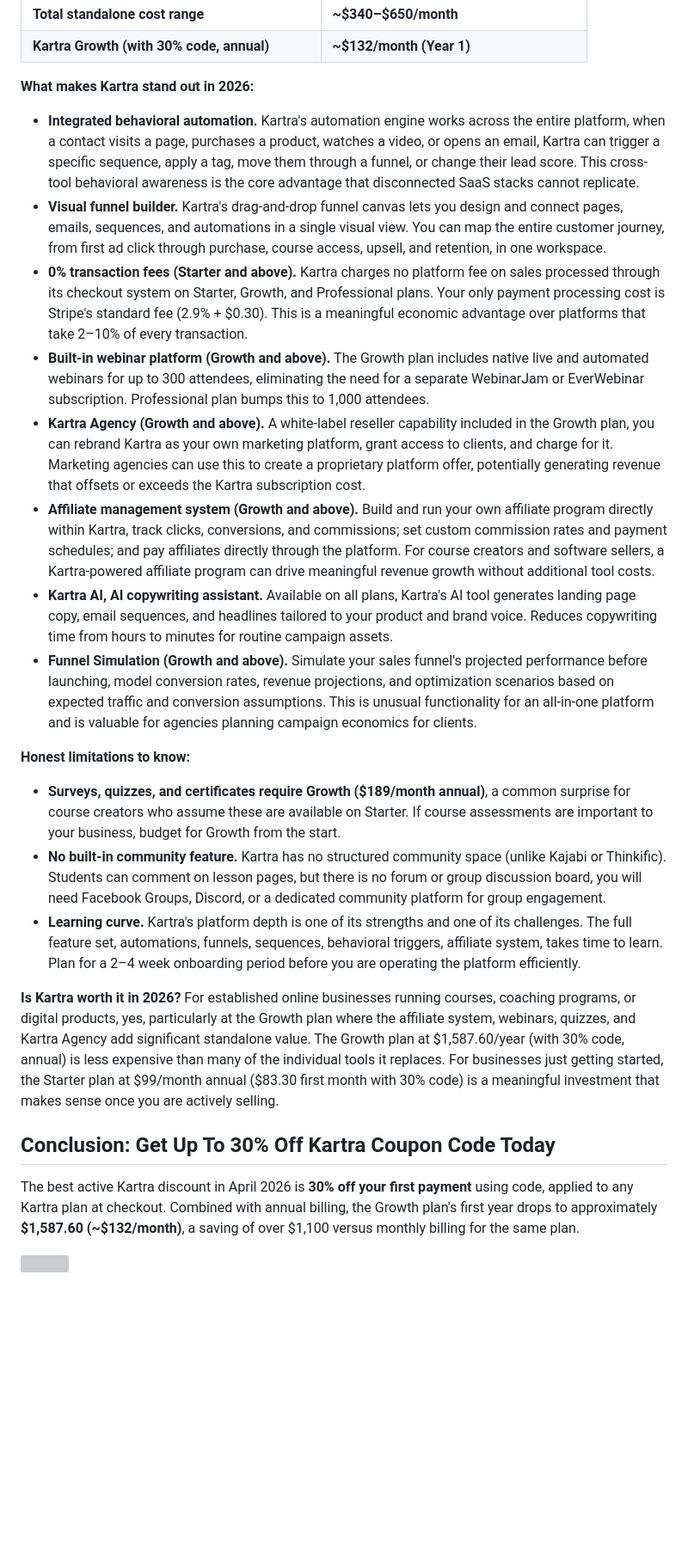
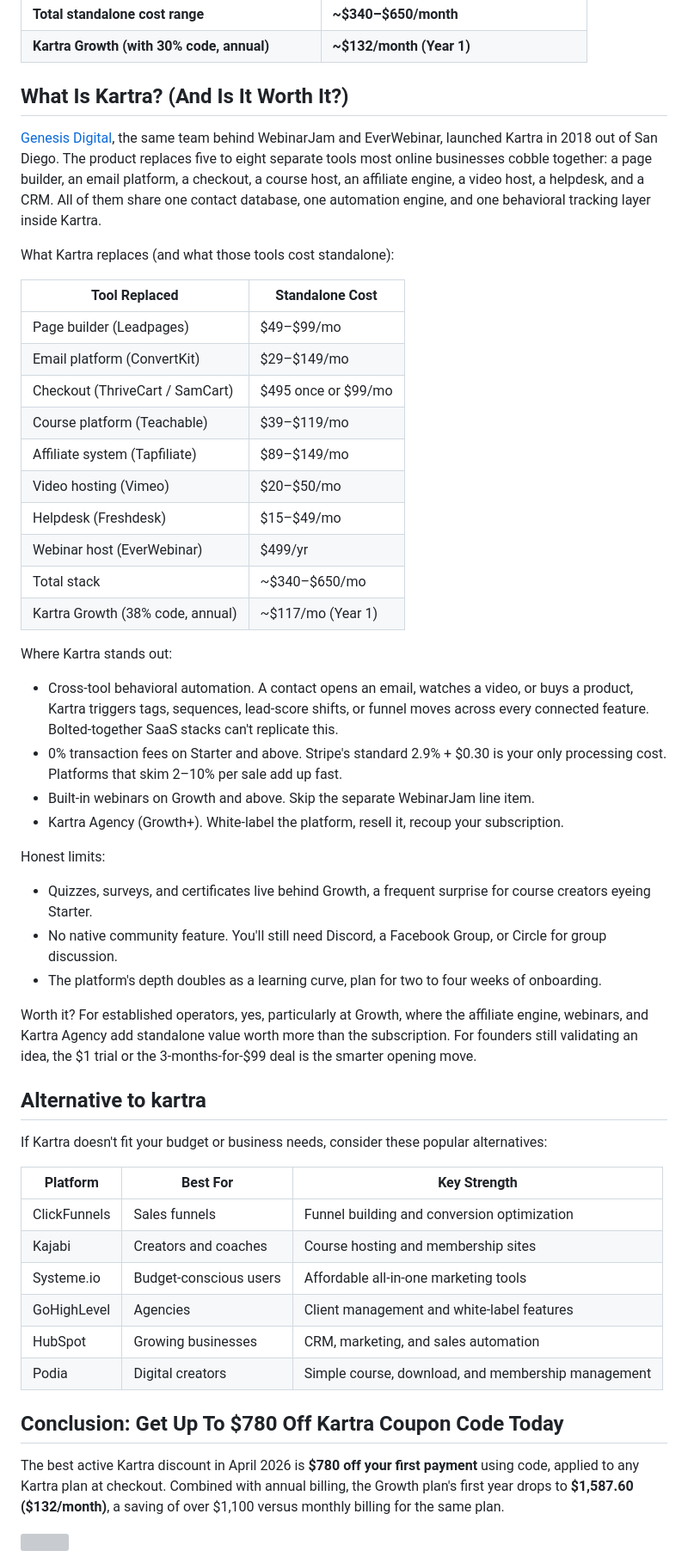
Before and after one commit to allexjustteii916/kart-ra, a Markdown page: README.md, the part around one of its changes. Shown at 86% size. Rendered like a GitHub page; blank space fills up the shorter version; grey boxes are pictures that could not be loaded.

```diff
--- a/README.md
+++ b/README.md
@@ -184,28 +185,56 @@ The platform's founding premise is that the typical online business operator pay
 | **Total standalone cost range** | **~$340–$650/month** |
 | **Kartra Growth (with 30% code, annual)** | **~$132/month (Year 1)** |
 
-**What makes Kartra stand out in 2026:**
+## What Is Kartra? (And Is It Worth It?)
 
-- **Integrated behavioral automation.** Kartra's automation engine works across the entire platform, when a contact visits a page, purchases a product, watches a video, or opens an email, Kartra can trigger a specific sequence, apply a tag, move them through a funnel, or change their lead score. This cross-tool behavioral awareness is the core advantage that disconnected SaaS stacks cannot replicate.
-- **Visual funnel builder.** Kartra's drag-and-drop funnel canvas lets you design and connect pages, emails, sequences, and automations in a single visual view. You can map the entire customer journey, from first ad click through purchase, course access, upsell, and retention, in one workspace.
-- **0% transaction fees (Starter and above).** Kartra charges no platform fee on sales processed through its checkout system on Starter, Growth, and Professional plans. Your only payment processing cost is Stripe's standard fee (2.9% + $0.30). This is a meaningful economic advantage over platforms that take 2–10% of every transaction.
-- **Built-in webinar platform (Growth and above).** The Growth plan includes native live and automated webinars for up to 300 attendees, eliminating the need for a separate WebinarJam or EverWebinar subscription. Professional plan bumps this to 1,000 attendees.
-- **Kartra Agency (Growth and above).** A white-label reseller capability included in the Growth plan, you can rebrand Kartra as your own marketing platform, grant access to clients, and charge for it. Marketing agencies can use this to create a proprietary platform offer, potentially generating revenue that offsets or exceeds the Kartra subscription cost.
-- **Affiliate management system (Growth and above).** Build and run your own affiliate program directly within Kartra, track clicks, conversions, and commissions; set custom commission rates and payment schedules; and pay affiliates directly through the platform. For course creators and software sellers, a Kartra-powered affiliate program can drive meaningful revenue growth without additional tool costs.
-- **Kartra AI, AI copywriting assistant.** Available on all plans, Kartra's AI tool generates landing page copy, email sequences, and headlines tailored to your product and brand voice. Reduces copywriting time from hours to minutes for routine campaign assets.
-- **Funnel Simulation (Growth and above).** Simulate your sales funnel's projected performance before launching, model conversion rates, revenue projections, and optimization scenarios based on expected traffic and conversion assumptions. This is unusual functionality for an all-in-one platform and is valuable for agencies planning campaign economics for clients.
+[Genesis Digital](https://www.genesisdigital.co/), the same team behind WebinarJam and EverWebinar, launched Kartra in 2018 out of San Diego. The product replaces five to eight separate tools most online businesses cobble together: a page builder, an email platform, a checkout, a course host, an affiliate engine, a video host, a helpdesk, and a CRM. All of them share one contact database, one automation engine, and one behavioral tracking layer inside Kartra.
 
-**Honest limitations to know:**
+What Kartra replaces (and what those tools cost standalone):
 
-- **Surveys, quizzes, and certificates require Growth ($189/month annual)**, a common surprise for course creators who assume these are available on Starter. If course assessments are important to your business, budget for Growth from the start.
-- **No built-in community feature.** Kartra has no structured community space (unlike Kajabi or Thinkific). Students can comment on lesson pages, but there is no forum or group discussion board, you will need Facebook Groups, Discord, or a dedicated community platform for group engagement.
-- **Learning curve.** Kartra's platform depth is one of its strengths and one of its challenges. The full feature set, automations, funnels, sequences, behavioral triggers, affiliate system, takes time to learn. Plan for a 2–4 week onboarding period before you are operating the platform efficiently.
+|Tool Replaced|Standalone Cost|
+| --- | --- |
+|Page builder (Leadpages)|$49–$99/mo|
+|Email platform (ConvertKit)|$29–$149/mo|
+|Checkout (ThriveCart / SamCart)|$495 once or $99/mo|
+|Course platform (Teachable)|$39–$119/mo|
+|Affiliate system (Tapfiliate)|$89–$149/mo|
+|Video hosting (Vimeo)|$20–$50/mo|
+|Helpdesk (Freshdesk)|$15–$49/mo|
+|Webinar host (EverWebinar)|$499/yr|
+|Total stack|~$340–$650/mo|
+|Kartra Growth (38% code, annual)|~$117/mo (Year 1)|
 
-**Is Kartra worth it in 2026?** For established online businesses running courses, coaching programs, or digital products, yes, particularly at the Growth plan where the affiliate system, webinars, quizzes, and Kartra Agency add significant standalone value. The Growth plan at $1,587.60/year (with 30% code, annual) is less expensive than many of the individual tools it replaces. For businesses just getting started, the Starter plan at $99/month annual ($83.30 first month with 30% code) is a meaningful investment that makes sense once you are actively selling.
+Where Kartra stands out:
 
-## Conclusion: Get Up To 30% Off Kartra Coupon Code Today
+* Cross-tool behavioral automation. A contact opens an email, watches a video, or buys a product, Kartra triggers tags, sequences, lead-score shifts, or funnel moves across every connected feature. Bolted-together SaaS stacks can't replicate this.
+* 0% transaction fees on Starter and above. Stripe's standard 2.9% + $0.30 is your only processing cost. Platforms that skim 2–10% per sale add up fast.
+* Built-in webinars on Growth and above. Skip the separate WebinarJam line item.
+* Kartra Agency (Growth+). White-label the platform, resell it, recoup your subscription.
 
-The best active Kartra discount in April 2026 is **30% off your first payment** using code, applied to any Kartra plan at checkout. Combined with annual billing, the Growth plan's first year drops to approximately **$1,587.60 (~$132/month)**, a saving of over $1,100 versus monthly billing for the same plan.
+Honest limits:
+
+* Quizzes, surveys, and certificates live behind Growth, a frequent surprise for course creators eyeing Starter.
+* No native community feature. You'll still need Discord, a Facebook Group, or Circle for group discussion.
+* The platform's depth doubles as a learning curve, plan for two to four weeks of onboarding.
+
+Worth it? For established operators, yes, particularly at Growth, where the affiliate engine, webinars, and Kartra Agency add standalone value worth more than the subscription. For founders still validating an idea, the $1 trial or the 3-months-for-$99 deal is the smarter opening move.
+
+## Alternative to kartra
+
+If Kartra doesn't fit your budget or business needs, consider these popular alternatives:
+
+|Platform|Best For|Key Strength|
+| --- | --- | --- |
+|ClickFunnels|Sales funnels|Funnel building and conversion optimization|
+|Kajabi|Creators and coaches|Course hosting and membership sites|
+|Systeme.io|Budget-conscious users|Affordable all-in-one marketing tools|
+|GoHighLevel|Agencies|Client management and white-label features|
+|HubSpot|Growing businesses|CRM, marketing, and sales automation|
+|Podia|Digital creators|Simple course, download, and membership management|
+
+## Conclusion: Get Up To $780 Off Kartra Coupon Code Today
+
+The best active Kartra discount in April 2026 is **$780 off your first payment** using code, applied to any Kartra plan at checkout. Combined with annual billing, the Growth plan's first year drops to **$1,587.60 ($132/month)**, a saving of over $1,100 versus monthly billing for the same plan.
 
 <a href="https://skillsdigest.com/recommends/kartra-discount/"><img src="https://skillsdigest.com/wp-content/uploads/2025/10/discount-button.jpeg"></a>
 
```
Also changed, not shown: other parts of README.md (+7 -6 lines).
